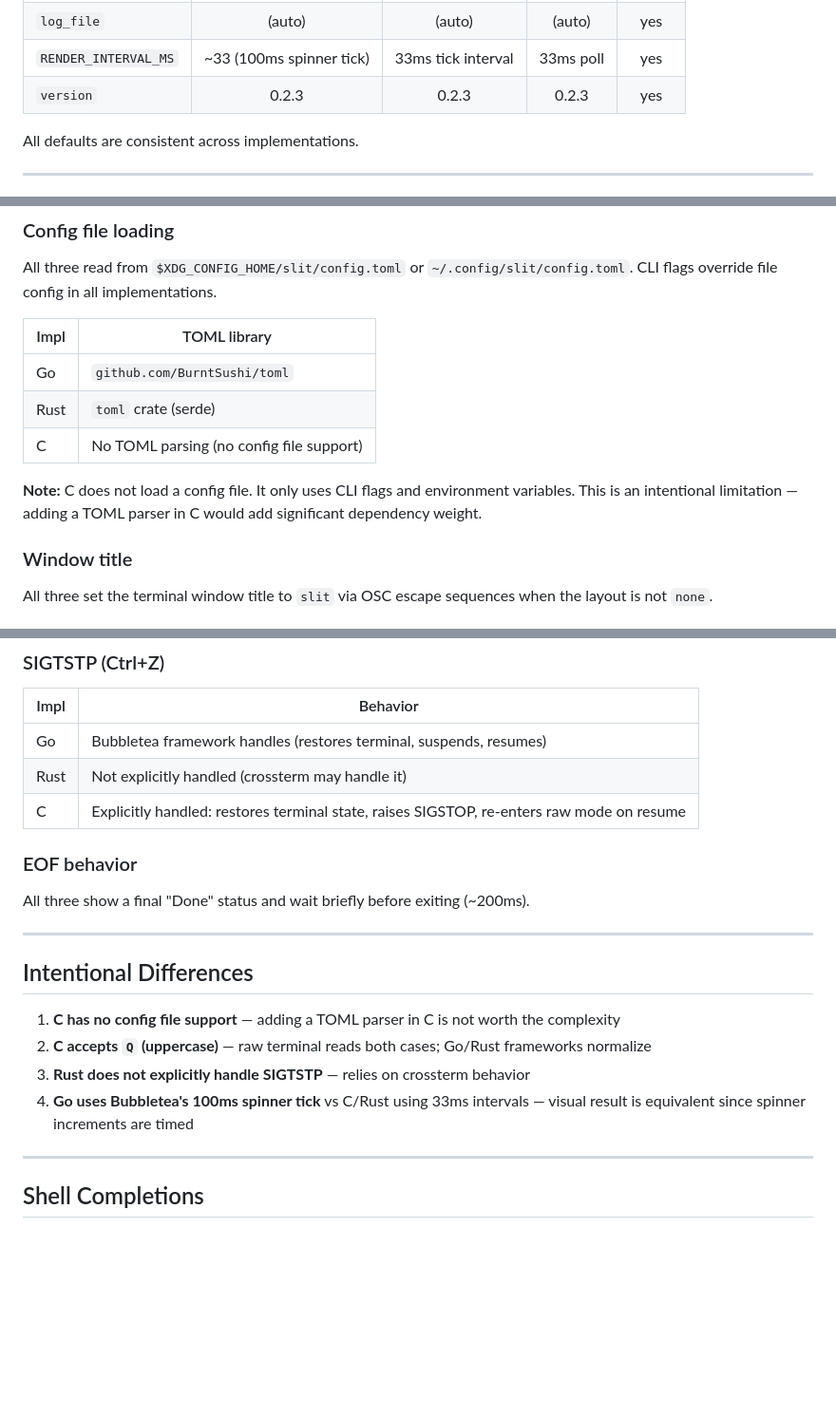
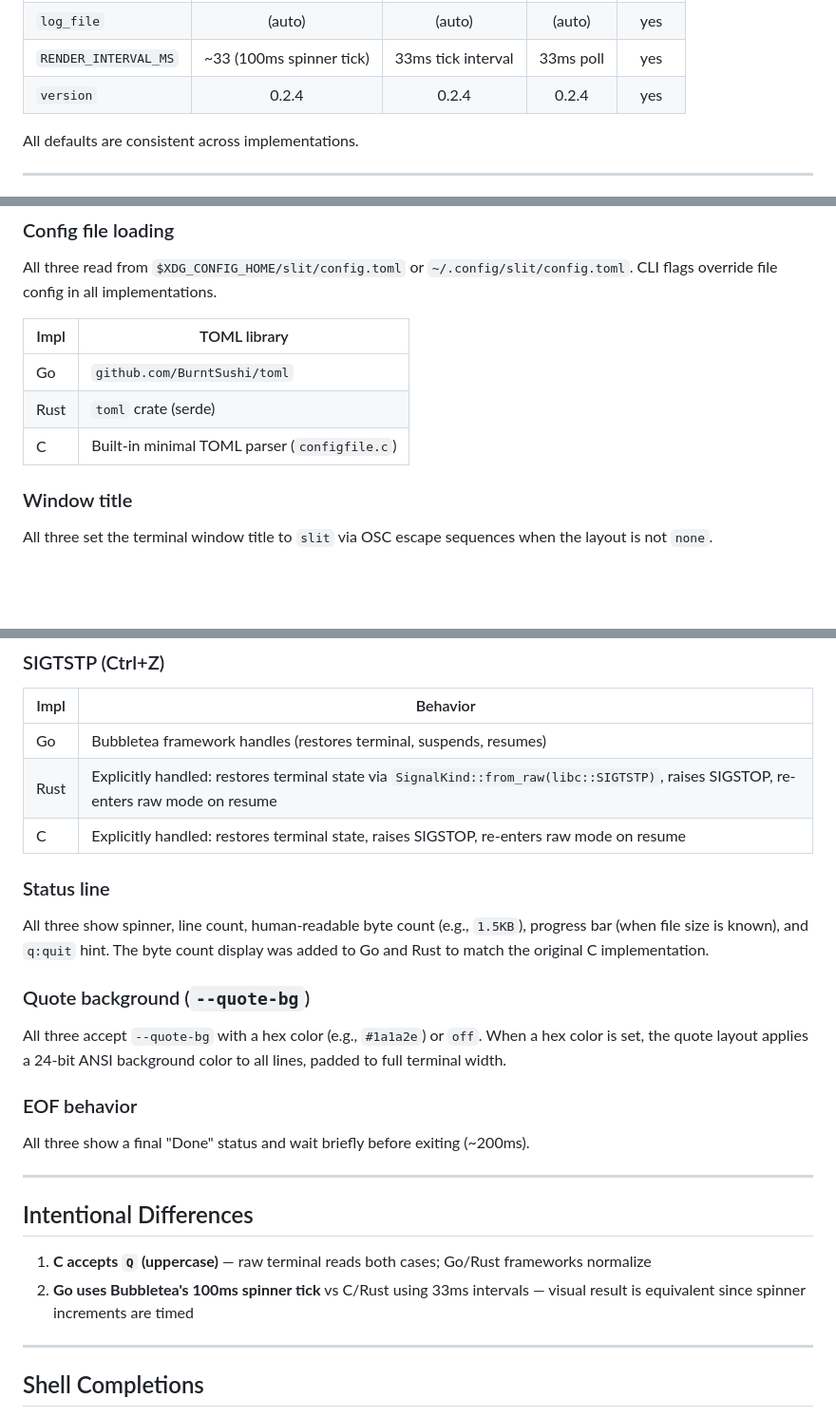
Before and after one commit to clankercode/slit, a Markdown page: docs/cross-impl-notes.md, 3 parts joined by grey strips. Shown at 95% size. GitHub-like rendering; blank space fills up the shorter version.

Commit message:
docs: update implementation status across all docs
- cross-impl-notes: C now has config file support, Rust handles SIGTSTP,
  all impls show byte counts and render quote-bg hex colors, passthrough
  is head+tail mode, version bumped to 0.2.4
- USAGE.md: --quote-bg accepts hex colors, not just on/off
- IDEAS.md: document head+tail passthrough mode as done

```diff
--- a/docs/cross-impl-notes.md
+++ b/docs/cross-impl-notes.md
@@ -59,7 +59,7 @@ All three implementations support the same set of CLI flags:
 | `debug` | false | false | false | yes |
 | `log_file` | (auto) | (auto) | (auto) | yes |
 | `RENDER_INTERVAL_MS` | ~33 (100ms spinner tick) | 33ms tick interval | 33ms poll | yes |
-| `version` | 0.2.3 | 0.2.3 | 0.2.3 | yes |
+| `version` | 0.2.4 | 0.2.4 | 0.2.4 | yes |
 
 All defaults are consistent across implementations.
 
@@ -108,9 +108,7 @@ All three read from `$XDG_CONFIG_HOME/slit/config.toml` or `~/.config/slit/confi
 |------|-------------|
 | Go | `github.com/BurntSushi/toml` |
 | Rust | `toml` crate (serde) |
-| C | No TOML parsing (no config file support) |
-
-**Note:** C does not load a config file. It only uses CLI flags and environment variables. This is an intentional limitation — adding a TOML parser in C would add significant dependency weight.
+| C | Built-in minimal TOML parser (`configfile.c`) |
 
 ### Window title
 
@@ -131,8 +129,16 @@ All three set the terminal window title to `slit` via OSC escape sequences when
 | Impl | Behavior |
 |------|----------|
 | Go | Bubbletea framework handles (restores terminal, suspends, resumes) |
-| Rust | Not explicitly handled (crossterm may handle it) |
+| Rust | Explicitly handled: restores terminal state via `SignalKind::from_raw(libc::SIGTSTP)`, raises SIGSTOP, re-enters raw mode on resume |
 | C | Explicitly handled: restores terminal state, raises SIGSTOP, re-enters raw mode on resume |
+
+### Status line
+
+All three show spinner, line count, human-readable byte count (e.g., `1.5KB`), progress bar (when file size is known), and `q:quit` hint. The byte count display was added to Go and Rust to match the original C implementation.
+
+### Quote background (`--quote-bg`)
+
+All three accept `--quote-bg` with a hex color (e.g., `#1a1a2e`) or `off`. When a hex color is set, the quote layout applies a 24-bit ANSI background color to all lines, padded to full terminal width.
 
 ### EOF behavior
 
@@ -142,10 +148,8 @@ All three show a final "Done" status and wait briefly before exiting (~200ms).
 
 ## Intentional Differences
 
-1. **C has no config file support** — adding a TOML parser in C is not worth the complexity
-2. **C accepts `Q` (uppercase)** — raw terminal reads both cases; Go/Rust frameworks normalize
-3. **Rust does not explicitly handle SIGTSTP** — relies on crossterm behavior
-4. **Go uses Bubbletea's 100ms spinner tick** vs C/Rust using 33ms intervals — visual result is equivalent since spinner increments are timed
+1. **C accepts `Q` (uppercase)** — raw terminal reads both cases; Go/Rust frameworks normalize
+2. **Go uses Bubbletea's 100ms spinner tick** vs C/Rust using 33ms intervals — visual result is equivalent since spinner increments are timed
 
 ---
 
```
Also changed, not shown: other parts of docs/cross-impl-notes.md (+1 -1 lines), IDEAS.md (+4 -0 lines), USAGE.md (+1 -1 lines).
